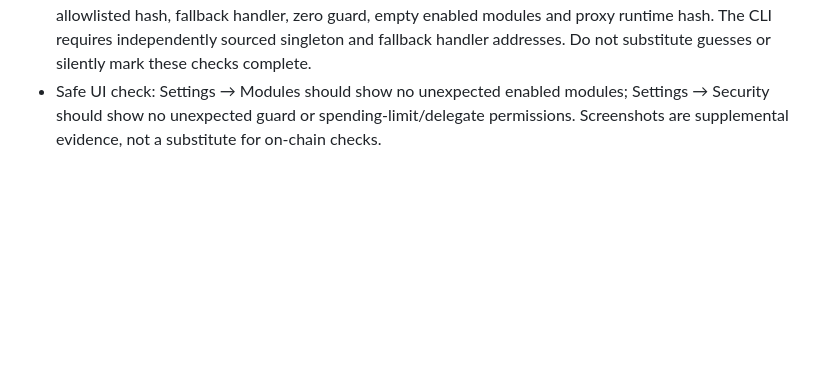
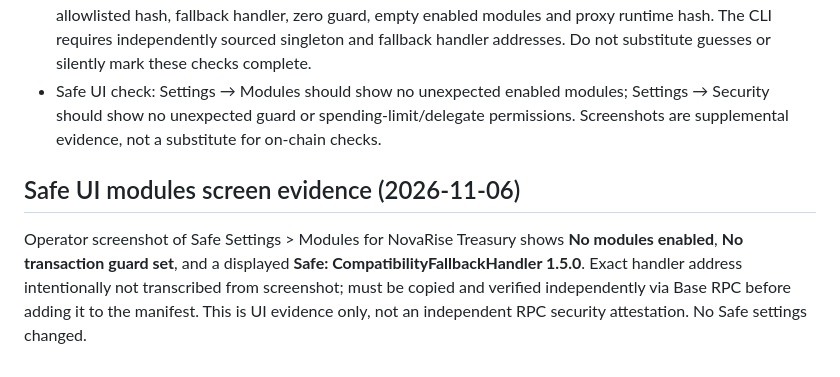
Before and after one commit to jonelpd/NovaRise, a Markdown page: contracts/PHASE4_BASE_MAINNET_DEPLOYMENT_MANIFEST.md, the part around the change. GitHub-like rendering; blank space fills up the shorter version.

Commit message:
docs(phase4): record Safe modules, guard and fallback UI checks without guessing address

```diff
--- a/contracts/PHASE4_BASE_MAINNET_DEPLOYMENT_MANIFEST.md
+++ b/contracts/PHASE4_BASE_MAINNET_DEPLOYMENT_MANIFEST.md
@@ -78,3 +78,6 @@ The project owner approved a Safe **2-of-3**, with all three independently secur
 - Expected Safe address and three owners are recorded in `base-mainnet-manifest.template.json` from operator-provided public information.
 - **Still not independently attested via Base RPC:** actual owner list/threshold, Safe singleton bytecode and allowlisted hash, fallback handler, zero guard, empty enabled modules and proxy runtime hash. The CLI requires independently sourced singleton and fallback handler addresses. Do not substitute guesses or silently mark these checks complete.
 - Safe UI check: Settings → Modules should show no unexpected enabled modules; Settings → Security should show no unexpected guard or spending-limit/delegate permissions. Screenshots are supplemental evidence, not a substitute for on-chain checks.
+
+## Safe UI modules screen evidence (2026-11-06)
+Operator screenshot of Safe Settings > Modules for NovaRise Treasury shows **No modules enabled**, **No transaction guard set**, and a displayed **Safe: CompatibilityFallbackHandler 1.5.0**. Exact handler address intentionally not transcribed from screenshot; must be copied and verified independently via Base RPC before adding it to the manifest. This is UI evidence only, not an independent RPC security attestation. No Safe settings changed.
```
